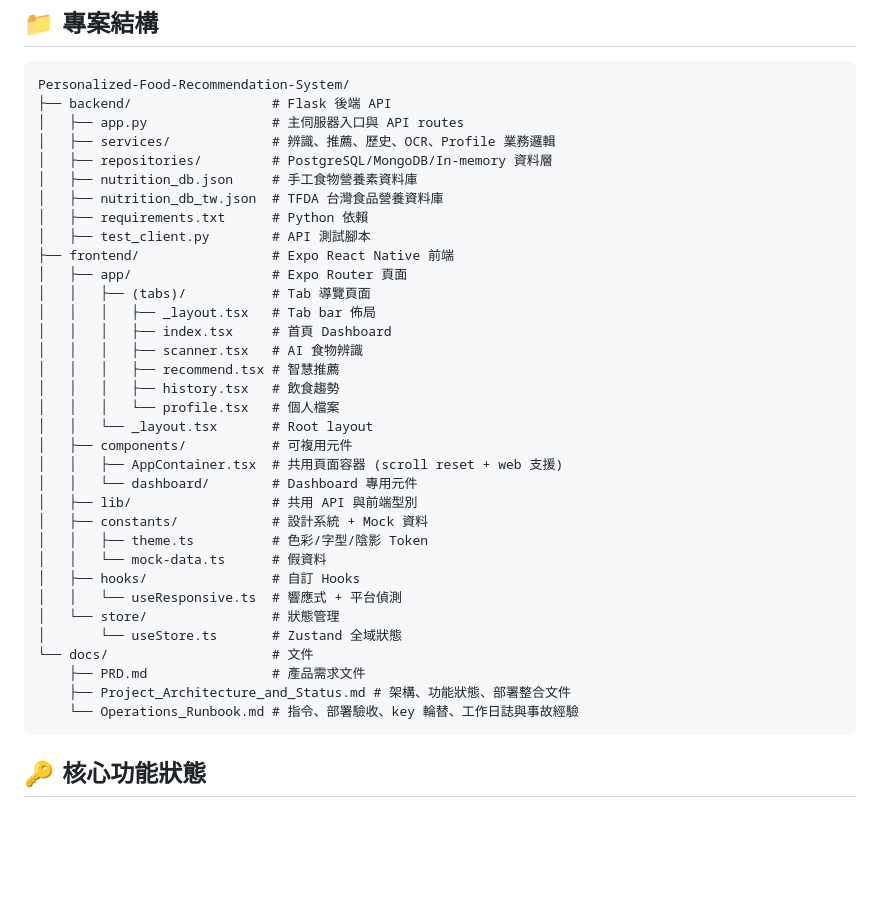
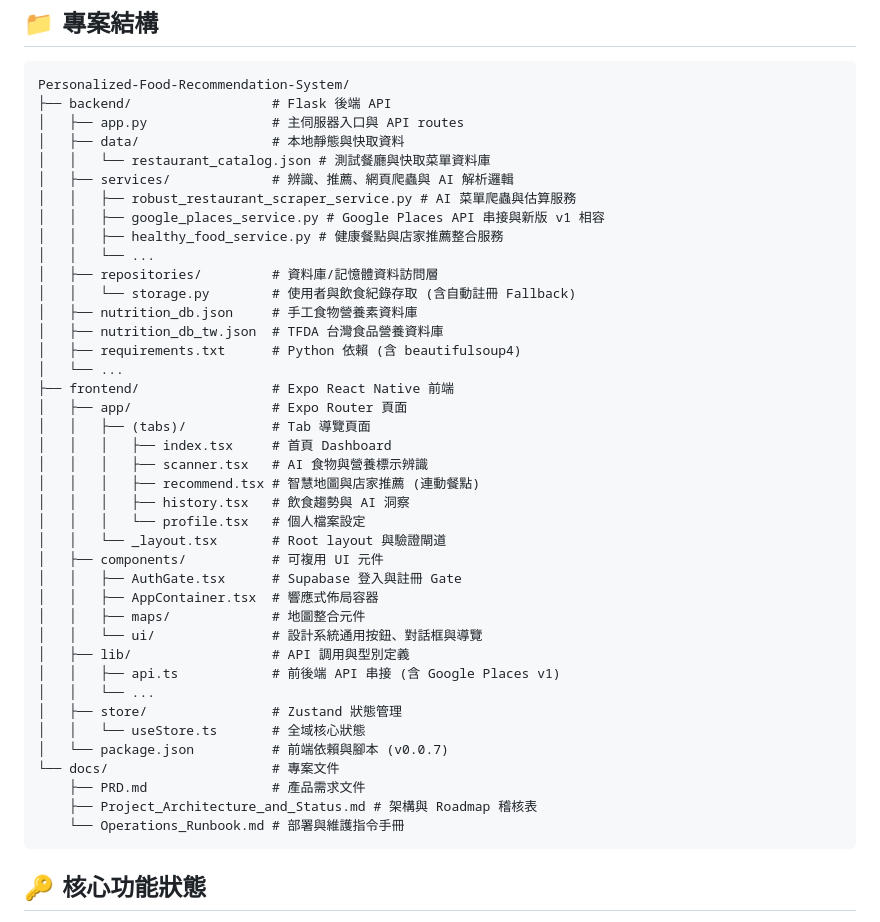
Before and after one commit to LitchiCat1/Personalized-Food-Recommendation-System, a Markdown page: README.md, the part around the change. Rendered like a GitHub page; blank space fills up the shorter version.

Commit message:
docs: update directory structure tree in README.md to version v0.0.7

````diff
--- a/README.md
+++ b/README.md
@@ -8,37 +8,43 @@
 Personalized-Food-Recommendation-System/
 ├── backend/                  # Flask 後端 API
 │   ├── app.py                # 主伺服器入口與 API routes
-│   ├── services/             # 辨識、推薦、歷史、OCR、Profile 業務邏輯
-│   ├── repositories/         # PostgreSQL/MongoDB/In-memory 資料層
+│   ├── data/                 # 本地靜態與快取資料
+│   │   └── restaurant_catalog.json # 測試餐廳與快取菜單資料庫
+│   ├── services/             # 辨識、推薦、網頁爬蟲與 AI 解析邏輯
+│   │   ├── robust_restaurant_scraper_service.py # AI 菜單爬蟲與估算服務
+│   │   ├── google_places_service.py # Google Places API 串接與新版 v1 相容
+│   │   ├── healthy_food_service.py # 健康餐點與店家推薦整合服務
+│   │   └── ...
+│   ├── repositories/         # 資料庫/記憶體資料訪問層
+│   │   └── storage.py        # 使用者與飲食紀錄存取 (含自動註冊 Fallback)
 │   ├── nutrition_db.json     # 手工食物營養素資料庫
 │   ├── nutrition_db_tw.json  # TFDA 台灣食品營養資料庫
-│   ├── requirements.txt      # Python 依賴
-│   ├── test_client.py        # API 測試腳本
+│   ├── requirements.txt      # Python 依賴 (含 beautifulsoup4)
+│   └── ...
 ├── frontend/                 # Expo React Native 前端
 │   ├── app/                  # Expo Router 頁面
 │   │   ├── (tabs)/           # Tab 導覽頁面
-│   │   │   ├── _layout.tsx   # Tab bar 佈局
 │   │   │   ├── index.tsx     # 首頁 Dashboard
-│   │   │   ├── scanner.tsx   # AI 食物辨識
-│   │   │   ├── recommend.tsx # 智慧推薦
-│   │   │   ├── history.tsx   # 飲食趨勢
-│   │   │   └── profile.tsx   # 個人檔案
-│   │   └── _layout.tsx       # Root layout
-│   ├── components/           # 可複用元件
-│   │   ├── AppContainer.tsx  # 共用頁面容器 (scroll reset + web 支援)
-│   │   └── dashboard/        # Dashboard 專用元件
-│   ├── lib/                  # 共用 API 與前端型別
-│   ├── constants/            # 設計系統 + Mock 資料
-│   │   ├── theme.ts          # 色彩/字型/陰影 Token
-│   │   └── mock-data.ts      # 假資料
-│   ├── hooks/                # 自訂 Hooks
-│   │   └── useResponsive.ts  # 響應式 + 平台偵測
-│   └── store/                # 狀態管理
-│       └── useStore.ts       # Zustand 全域狀態
-└── docs/                     # 文件
+│   │   │   ├── scanner.tsx   # AI 食物與營養標示辨識
+│   │   │   ├── recommend.tsx # 智慧地圖與店家推薦 (連動餐點)
+│   │   │   ├── history.tsx   # 飲食趨勢與 AI 洞察
+│   │   │   └── profile.tsx   # 個人檔案設定
+│   │   └── _layout.tsx       # Root layout 與驗證閘道
+│   ├── components/           # 可複用 UI 元件
+│   │   ├── AuthGate.tsx      # Supabase 登入與註冊 Gate
+│   │   ├── AppContainer.tsx  # 響應式佈局容器
+│   │   ├── maps/             # 地圖整合元件
+│   │   └── ui/               # 設計系統通用按鈕、對話框與導覽
+│   ├── lib/                  # API 調用與型別定義
+│   │   ├── api.ts            # 前後端 API 串接 (含 Google Places v1)
+│   │   └── ...
+│   ├── store/                # Zustand 狀態管理
+│   │   └── useStore.ts       # 全域核心狀態
+│   └── package.json          # 前端依賴與腳本 (v0.0.7)
+└── docs/                     # 專案文件
     ├── PRD.md                # 產品需求文件
-    ├── Project_Architecture_and_Status.md # 架構、功能狀態、部署整合文件
-    └── Operations_Runbook.md # 指令、部署驗收、key 輪替、工作日誌與事故經驗
+    ├── Project_Architecture_and_Status.md # 架構與 Roadmap 稽核表
+    └── Operations_Runbook.md # 部署與維護指令手冊
 ```
 
 ## 🔑 核心功能狀態
````
